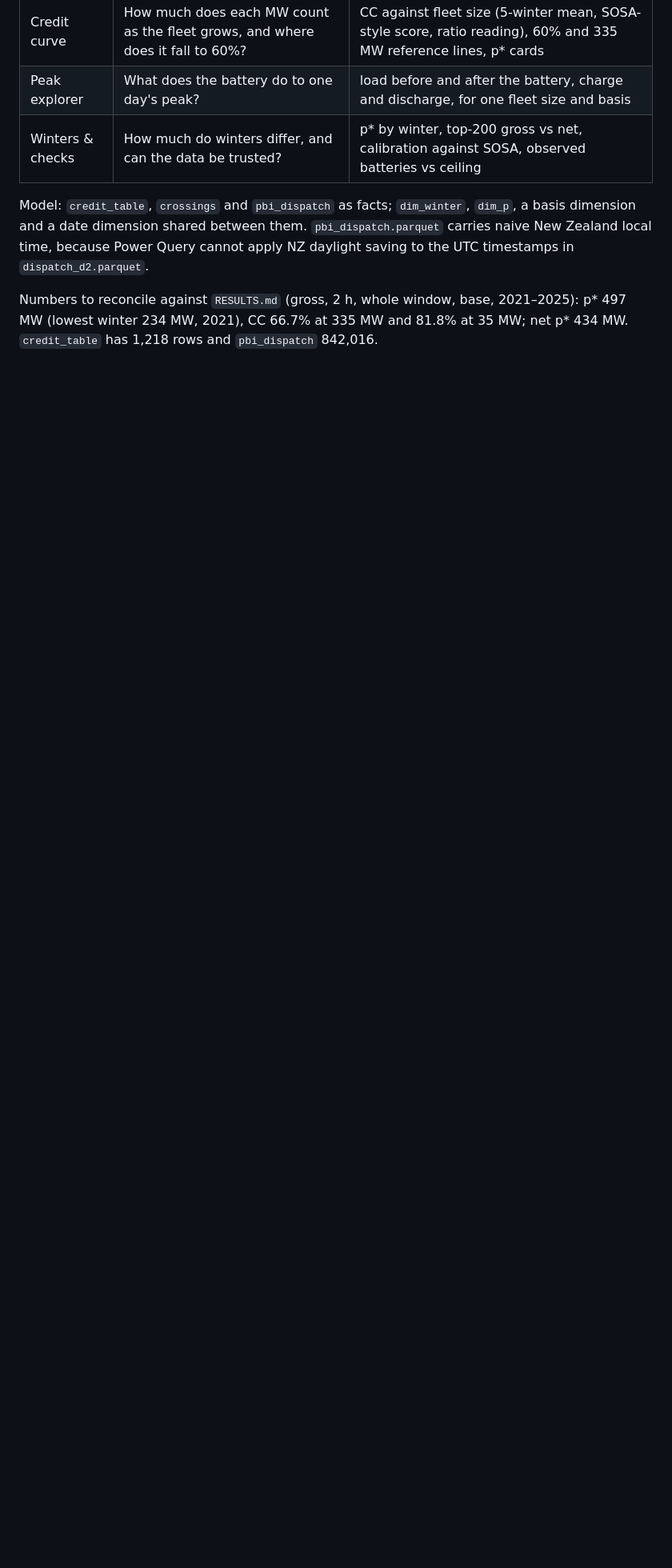
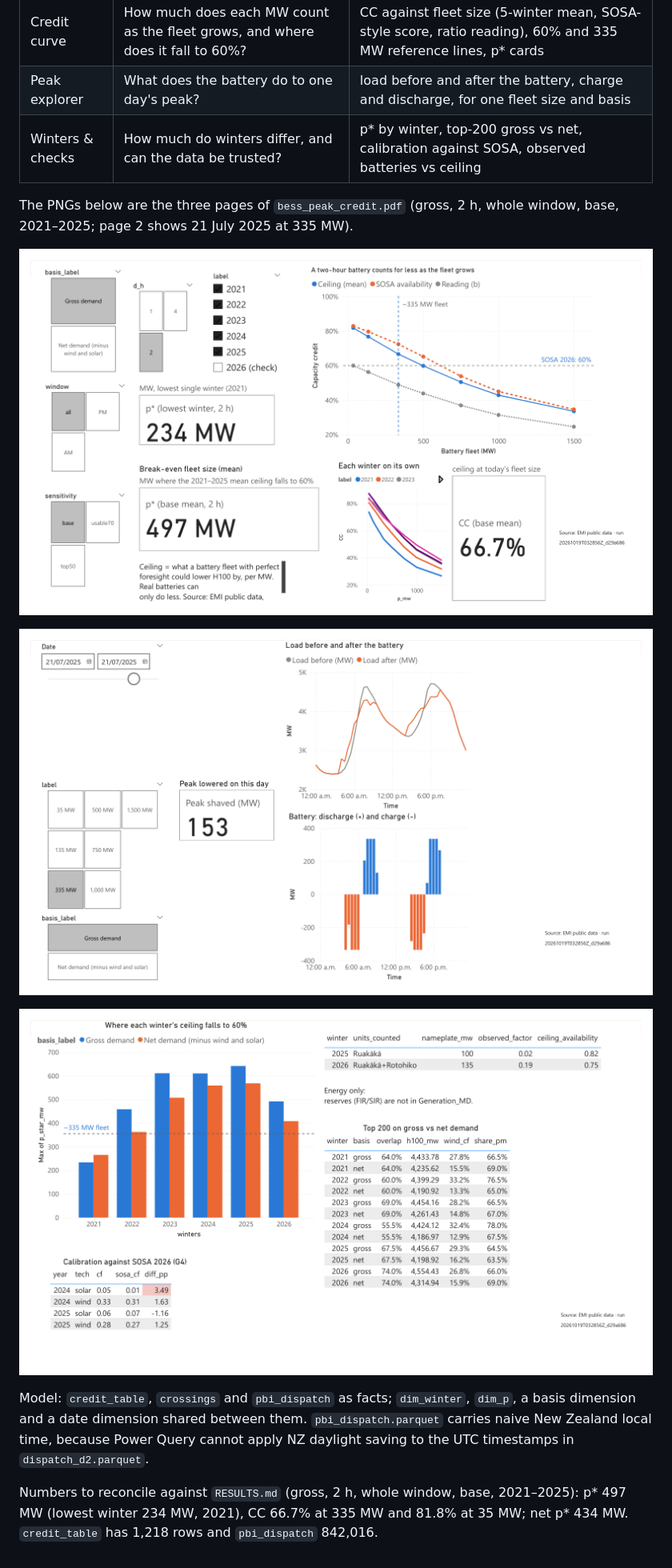
Before and after one commit to Kenchch/nz-bess-peak-credit, a Markdown page: powerbi/README.md, the part around the change. Shown at 80% size. Rendered like a GitHub page; pictures changed too: powerbi/credit_curve.png (added), powerbi/peak_explorer.png (added), powerbi/winters_checks.png (added); blank space fills up the shorter version.

Commit message:
Show the Power BI pages in the READMEs
The three report pages are exported from bess_peak_credit.pdf as PNGs.
The front README shows the credit curve; powerbi/README.md shows all
three.

Co-Authored-By: Claude Opus 5.5 <noreply@anthropic.com>

```diff
--- a/powerbi/README.md
+++ b/powerbi/README.md
@@ -11,6 +11,15 @@ change.
 | Peak explorer | What does the battery do to one day's peak? | load before and after the battery, charge and discharge, for one fleet size and basis |
 | Winters & checks | How much do winters differ, and can the data be trusted? | p* by winter, top-200 gross vs net, calibration against SOSA, observed batteries vs ceiling |
 
+The PNGs below are the three pages of `bess_peak_credit.pdf` (gross, 2 h,
+whole window, base, 2021–2025; page 2 shows 21 July 2025 at 335 MW).
+
+![Credit curve](credit_curve.png)
+
+![Peak explorer](peak_explorer.png)
+
+![Winters & checks](winters_checks.png)
+
 Model: `credit_table`, `crossings` and `pbi_dispatch` as facts; `dim_winter`,
 `dim_p`, a basis dimension and a date dimension shared between them.
 `pbi_dispatch.parquet` carries naive New Zealand local time, because Power
```
Also changed, not shown: README.md (+2 -0 lines).
